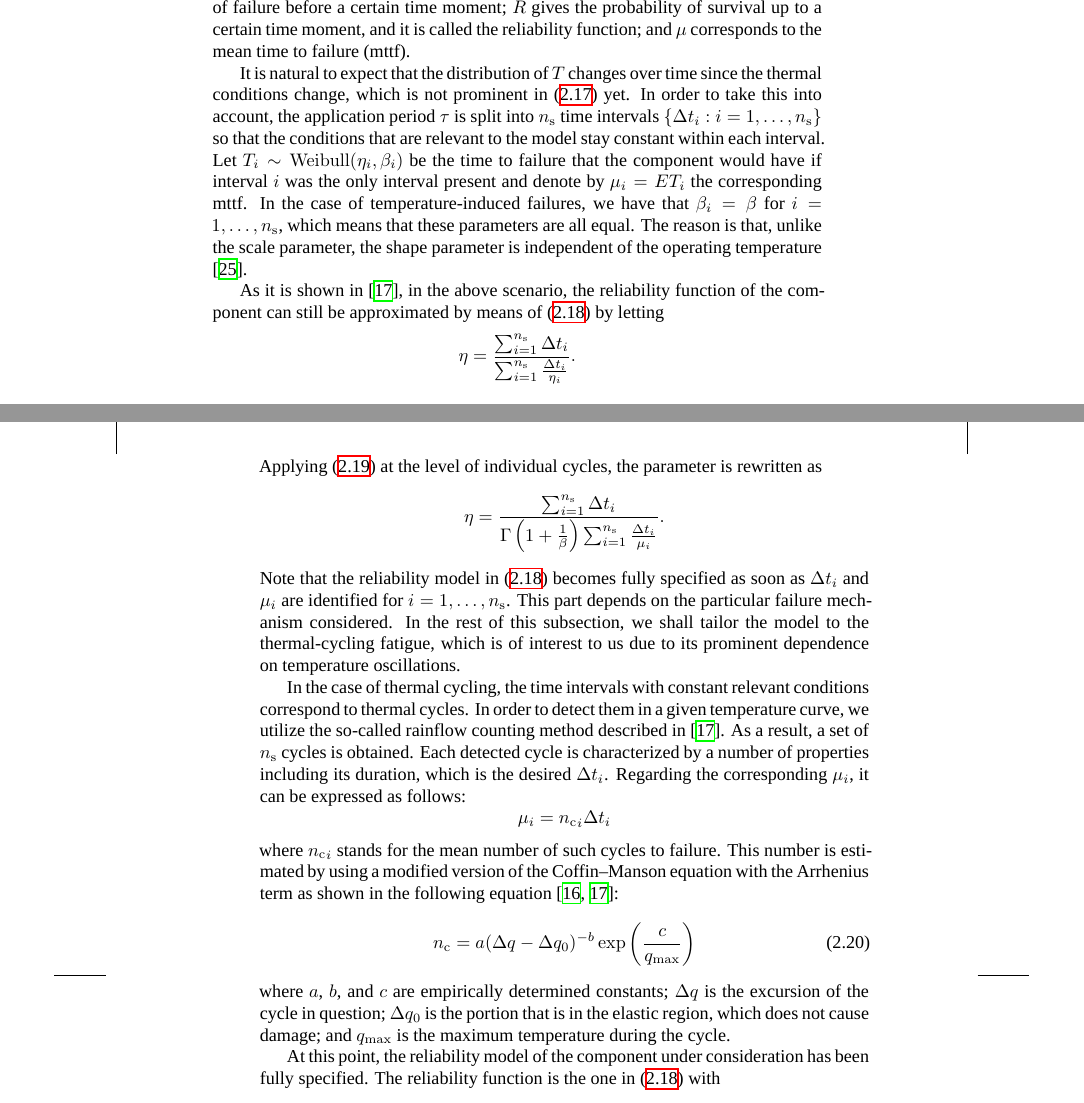
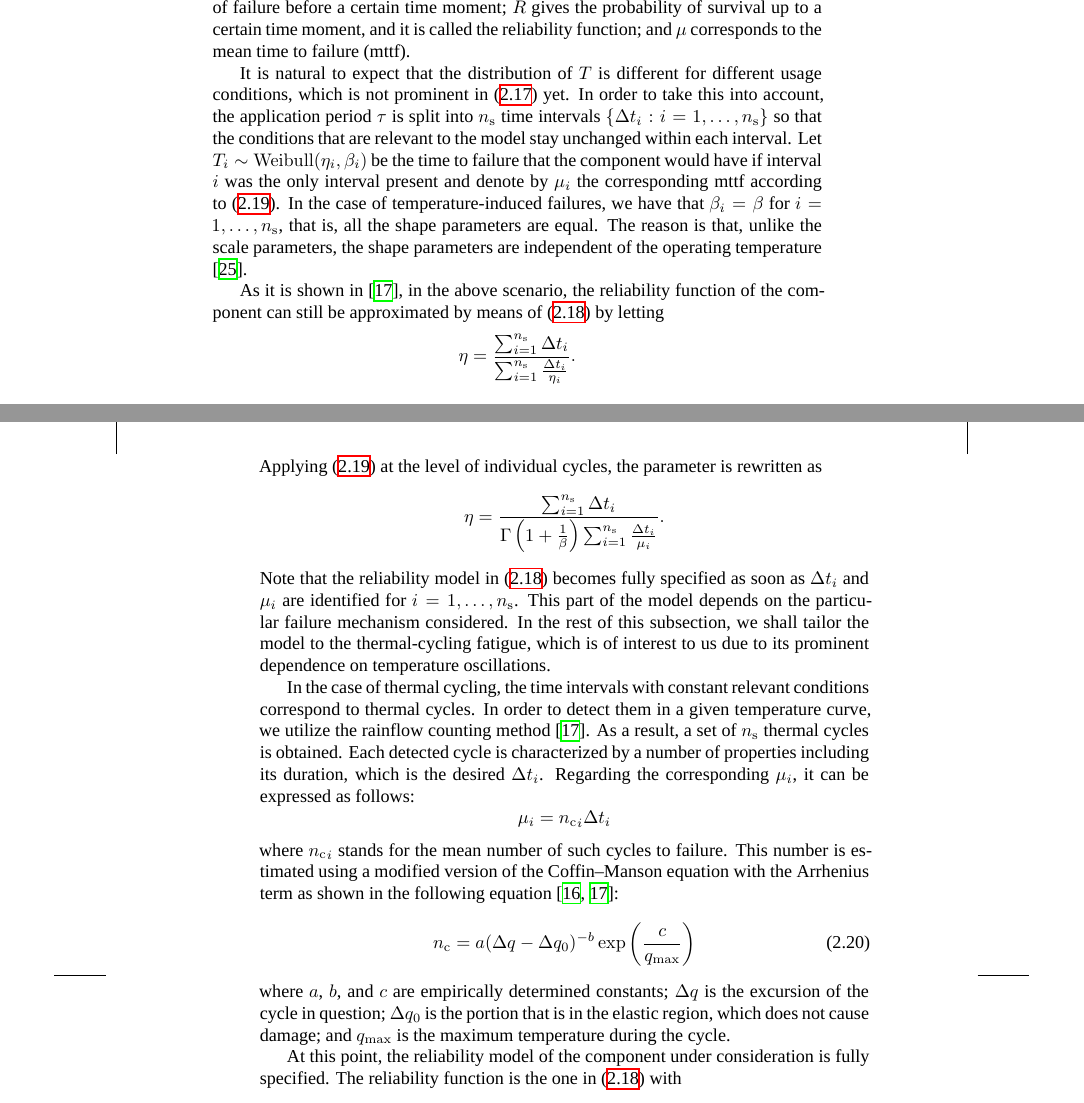
Before and after one commit to quantum-philosophy/thesis, a LaTeX thesis (thesis.tex, which reads include/development/certainty/reliability-optimization.tex): two parts of pages 31 and 32 of 45, joined at a grey line, cut so that both start at the same text. Compiled offline with XeLaTeX; a missing font is replaced by an installed copy or a similar font.

Commit message:
Make a couple of cosmetic adjustments

```diff
--- a/include/development/certainty/reliability-optimization.tex
+++ b/include/development/certainty/reliability-optimization.tex
@@ -94,17 +94,17 @@ probability of survival up to a certain time moment, and it is called the
 reliability function; and $\mean$ corresponds to the mean time to failure
 (\up{MTTF}).
 
-It is natural to expect that the distribution of $T$ changes over time since the
-thermal conditions change, which is not prominent in \eref{weibull-distribution}
-yet. In order to take this into account, the application period $\tau$ is split
-into \ns time intervals $\{ \dt_i: i = \range{1}{\ns} \}$ so that the conditions
-that are relevant to the model stay constant within each interval. Let $T_i \sim
+It is natural to expect that the distribution of $T$ is different for different
+usage conditions, which is not prominent in \eref{weibull-distribution} yet. In
+order to take this into account, the application period $\tau$ is split into \ns
+time intervals $\{ \dt_i: i = \range{1}{\ns} \}$ so that the conditions that are
+relevant to the model stay unchanged within each interval. Let $T_i \sim
 \mathrm{Weibull}(\scale_i, \shape_i)$ be the time to failure that the component
-would have if interval $i$ was the only interval present and denote by $\mean_i
-= \expectation{T_i}$ the corresponding \up{MTTF}. In the case of
-temperature-induced failures, we have that $\shape_i = \shape$ for $i =
-\range{1}{\ns}$, which means that these parameters are all equal. The reason is
-that, unlike the scale parameter, the shape parameter is independent of the
+would have if interval $i$ was the only interval present and denote by $\mean_i$
+the corresponding \up{MTTF} according to \eref{weibull-expectation}. In the case
+of temperature-induced failures, we have that $\shape_i = \shape$ for $i =
+\range{1}{\ns}$, that is, all the shape parameters are equal. The reason is
+that, unlike the scale parameters, the shape parameters are independent of the
 operating temperature \cite{chang2006}.
 
 As it is shown in \cite{xiang2010}, in the above scenario, the reliability
@@ -120,23 +120,23 @@ parameter is rewritten as
 \]
 Note that the reliability model in \eref{weibull-reliability} becomes fully
 specified as soon as $\dt_i$ and $\mean_i$ are identified for $i =
-\range{1}{\ns}$. This part depends on the particular failure mechanism
-considered. In the rest of this subsection, we shall tailor the model to the
-thermal-cycling fatigue, which is of interest to us due to its prominent
+\range{1}{\ns}$. This part of the model depends on the particular failure
+mechanism considered. In the rest of this subsection, we shall tailor the model
+to the thermal-cycling fatigue, which is of interest to us due to its prominent
 dependence on temperature oscillations.
 
 In the case of thermal cycling, the time intervals with constant relevant
 conditions correspond to thermal cycles. In order to detect them in a given
-temperature curve, we utilize the so-called rainflow counting method described
-in \cite{xiang2010}. As a result, a set of \ns cycles is obtained. Each detected
-cycle is characterized by a number of properties including its duration, which
-is the desired $\dt_i$. Regarding the corresponding $\mean_i$, it can be
-expressed as follows:
+temperature curve, we utilize the rainflow counting method \cite{xiang2010}. As
+a result, a set of \ns thermal cycles is obtained. Each detected cycle is
+characterized by a number of properties including its duration, which is the
+desired $\dt_i$. Regarding the corresponding $\mean_i$, it can be expressed as
+follows:
 \[
   \mean_i = \nc_i \dt_i
 \]
 where $\nc_i$ stands for the mean number of such cycles to failure. This number
-is estimated by using a modified version of the Coffin--Manson equation with the
+is estimated using a modified version of the Coffin--Manson equation with the
 Arrhenius term as shown in the following equation \cite{xiang2010, jedec2010}:
 \begin{equation} \elab{reliability-mean-cycles}
   \nc = a (\Delta \q - \Delta \q_0)^{-b} \exp\left(\frac{c}{\q_\maximum}\right)
@@ -146,8 +146,8 @@ excursion of the cycle in question; $\Delta \q_0$ is the portion that is in the
 elastic region, which does not cause damage; and $\q_\maximum$ is the maximum
 temperature during the cycle.
 
-At this point, the reliability model of the component under consideration has
-been fully specified. The reliability function is the one in
+At this point, the reliability model of the component under consideration is
+fully specified. The reliability function is the one in
 \eref{weibull-reliability} with
 \begin{equation} \elab{reliability-scale}
   \scale = \frac{\sum_{i = 1}^\ns \dt_i}{\Gamma\left(1 + \frac{1}{\shape}\right) \sum_{i = 1}^\ns \frac{1}{\nc_i}}
```
